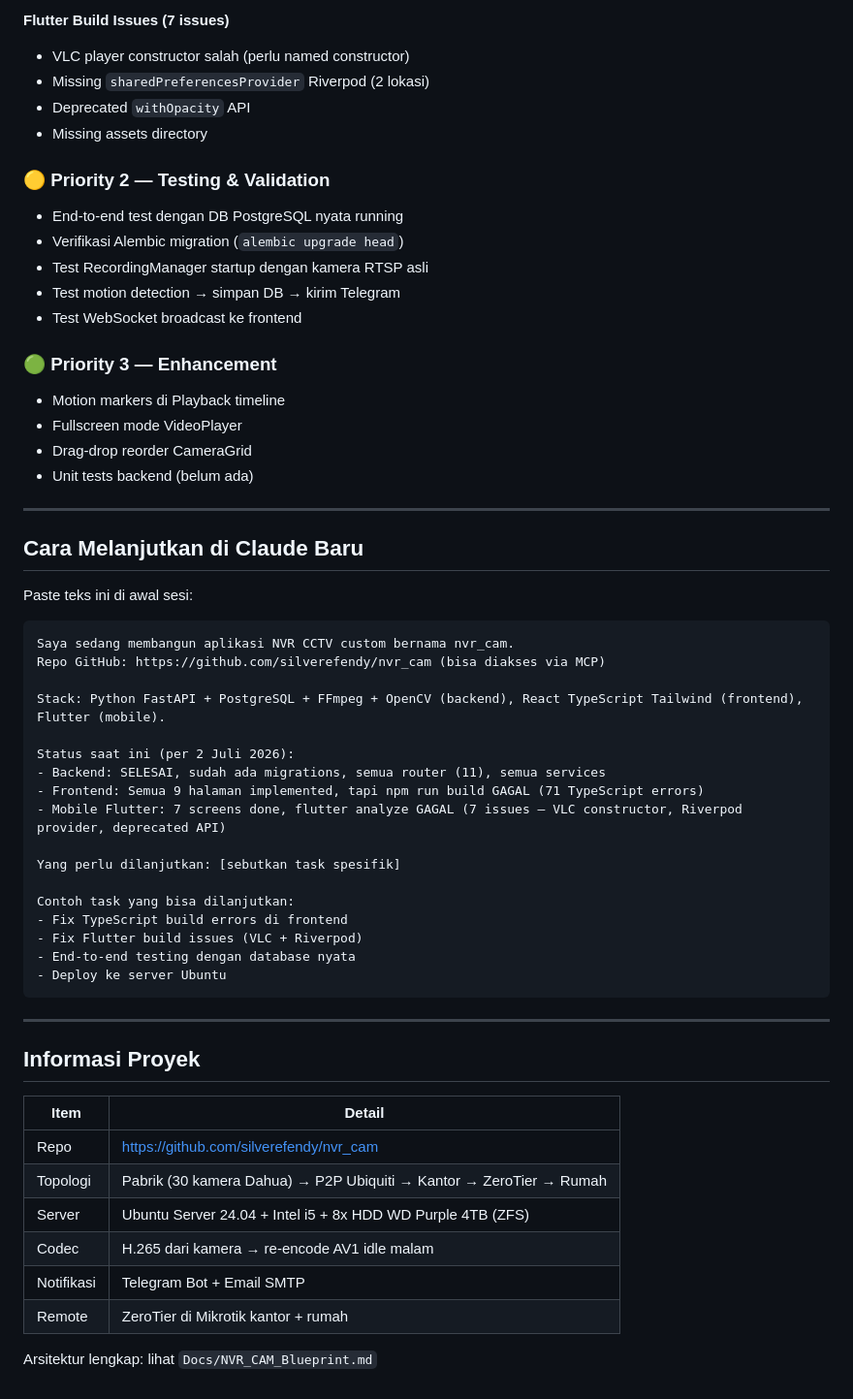
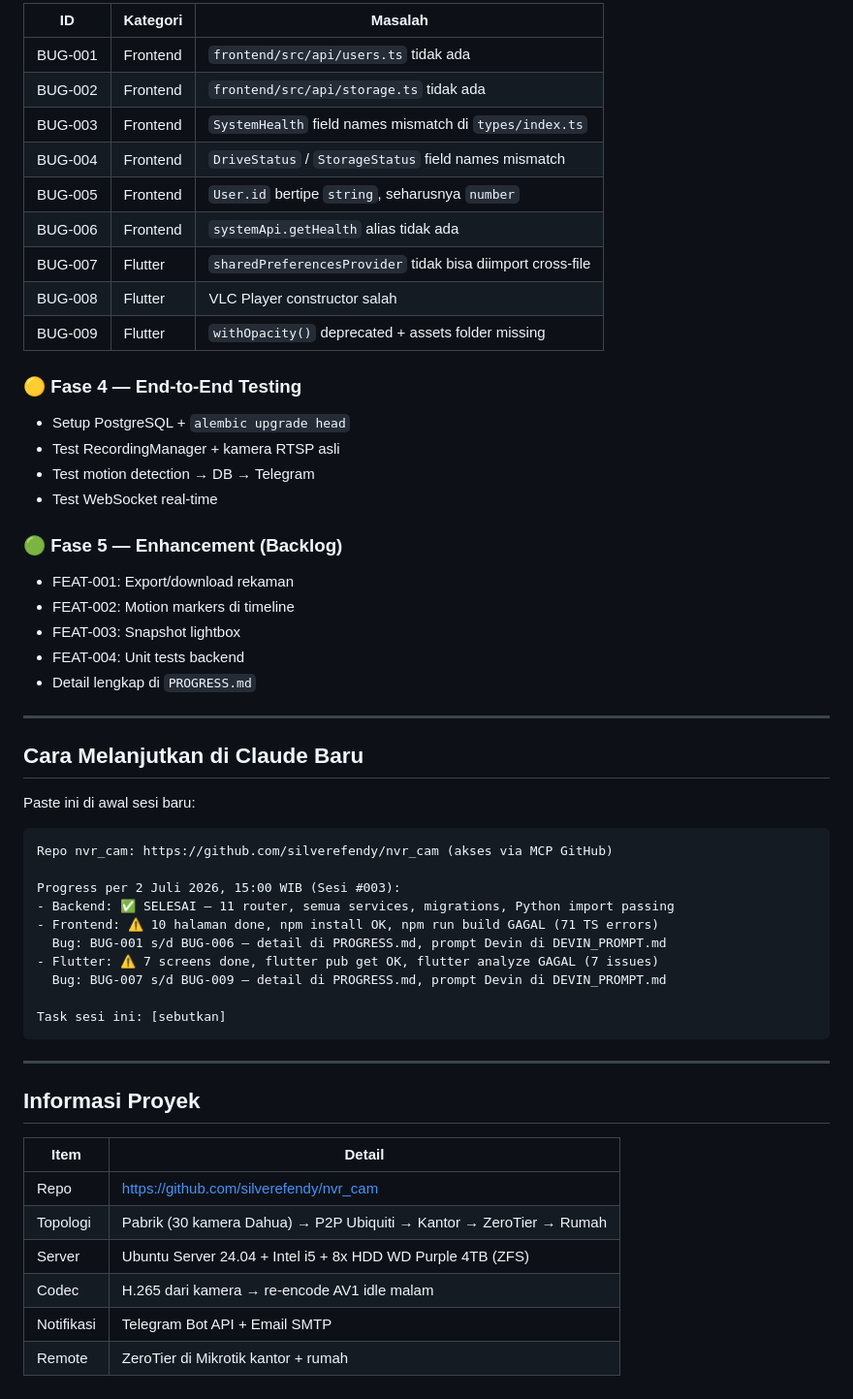
Before and after one commit to silverefendy/nvr_cam, a Markdown page: HANDOFF.md, the part around one of its changes. Shown at 97% size. GitHub-like rendering.

````diff
--- a/HANDOFF.md
+++ b/HANDOFF.md
@@ -69,49 +61,46 @@ Yang tersisa adalah penyelesaian bug build, end-to-end testing, dan deployment k
 
-**Flutter Build Issues (7 issues)**
-- VLC player constructor salah (perlu named constructor)
-- Missing `sharedPreferencesProvider` Riverpod (2 lokasi)
-- Deprecated `withOpacity` API
-- Missing assets directory
+| ID | Kategori | Masalah |
+|----|----------|---------|
+| BUG-001 | Frontend | `frontend/src/api/users.ts` tidak ada |
+| BUG-002 | Frontend | `frontend/src/api/storage.ts` tidak ada |
+| BUG-003 | Frontend | `SystemHealth` field names mismatch di `types/index.ts` |
+| BUG-004 | Frontend | `DriveStatus` / `StorageStatus` field names mismatch |
+| BUG-005 | Frontend | `User.id` bertipe `string`, seharusnya `number` |
+| BUG-006 | Frontend | `systemApi.getHealth` alias tidak ada |
+| BUG-007 | Flutter | `sharedPreferencesProvider` tidak bisa diimport cross-file |
+| BUG-008 | Flutter | VLC Player constructor salah |
+| BUG-009 | Flutter | `withOpacity()` deprecated + assets folder missing |
 
-### 🟡 Priority 2 — Testing & Validation
+### 🟡 Fase 4 — End-to-End Testing
+- Setup PostgreSQL + `alembic upgrade head`
+- Test RecordingManager + kamera RTSP asli
+- Test motion detection → DB → Telegram
+- Test WebSocket real-time
 
-- End-to-end test dengan DB PostgreSQL nyata running
-- Verifikasi Alembic migration (`alembic upgrade head`)
-- Test RecordingManager startup dengan kamera RTSP asli
-- Test motion detection → simpan DB → kirim Telegram
-- Test WebSocket broadcast ke frontend
-
-### 🟢 Priority 3 — Enhancement
-
-- Motion markers di Playback timeline
-- Fullscreen mode VideoPlayer
-- Drag-drop reorder CameraGrid
-- Unit tests backend (belum ada)
+### 🟢 Fase 5 — Enhancement (Backlog)
+- FEAT-001: Export/download rekaman
+- FEAT-002: Motion markers di timeline
+- FEAT-003: Snapshot lightbox
+- FEAT-004: Unit tests backend
+- Detail lengkap di `PROGRESS.md`
 
 ---
 
 ## Cara Melanjutkan di Claude Baru
 
-Paste teks ini di awal sesi:
+Paste ini di awal sesi baru:
 
 ```
-Saya sedang membangun aplikasi NVR CCTV custom bernama nvr_cam.
-Repo GitHub: https://github.com/silverefendy/nvr_cam (bisa diakses via MCP)
+Repo nvr_cam: https://github.com/silverefendy/nvr_cam (akses via MCP GitHub)
 
-Stack: Python FastAPI + PostgreSQL + FFmpeg + OpenCV (backend), React TypeScript Tailwind (frontend), Flutter (mobile).
+Progress per 2 Juli 2026, 15:00 WIB (Sesi #003):
+- Backend: ✅ SELESAI — 11 router, semua services, migrations, Python import passing
+- Frontend: ⚠️ 10 halaman done, npm install OK, npm run build GAGAL (71 TS errors)
+  Bug: BUG-001 s/d BUG-006 — detail di PROGRESS.md, prompt Devin di DEVIN_PROMPT.md
+- Flutter: ⚠️ 7 screens done, flutter pub get OK, flutter analyze GAGAL (7 issues)
+  Bug: BUG-007 s/d BUG-009 — detail di PROGRESS.md, prompt Devin di DEVIN_PROMPT.md
 
-Status saat ini (per 2 Juli 2026):
-- Backend: SELESAI, sudah ada migrations, semua router (11), semua services
-- Frontend: Semua 9 halaman implemented, tapi npm run build GAGAL (71 TypeScript errors)
-- Mobile Flutter: 7 screens done, flutter analyze GAGAL (7 issues — VLC constructor, Riverpod provider, deprecated API)
-
-Yang perlu dilanjutkan: [sebutkan task spesifik]
-
-Contoh task yang bisa dilanjutkan:
-- Fix TypeScript build errors di frontend
-- Fix Flutter build issues (VLC + Riverpod)
-- End-to-end testing dengan database nyata
-- Deploy ke server Ubuntu
+Task sesi ini: [sebutkan]
 ```
 
 ---
@@ -124,7 +113,5 @@ Contoh task yang bisa dilanjutkan:
 | Topologi | Pabrik (30 kamera Dahua) → P2P Ubiquiti → Kantor → ZeroTier → Rumah |
 | Server | Ubuntu Server 24.04 + Intel i5 + 8x HDD WD Purple 4TB (ZFS) |
 | Codec | H.265 dari kamera → re-encode AV1 idle malam |
-| Notifikasi | Telegram Bot + Email SMTP |
+| Notifikasi | Telegram Bot API + Email SMTP |
 | Remote | ZeroTier di Mikrotik kantor + rumah |
-
-Arsitektur lengkap: lihat `Docs/NVR_CAM_Blueprint.md`
````
Also changed, not shown: other parts of HANDOFF.md (+37 -45 lines).
